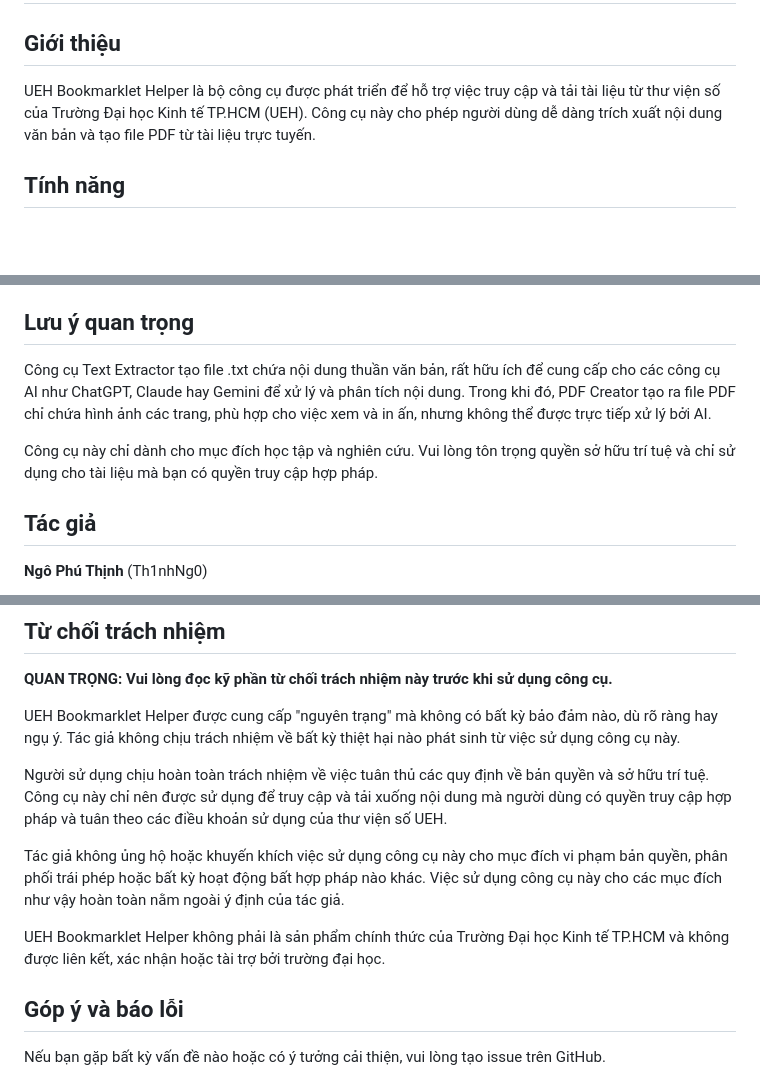
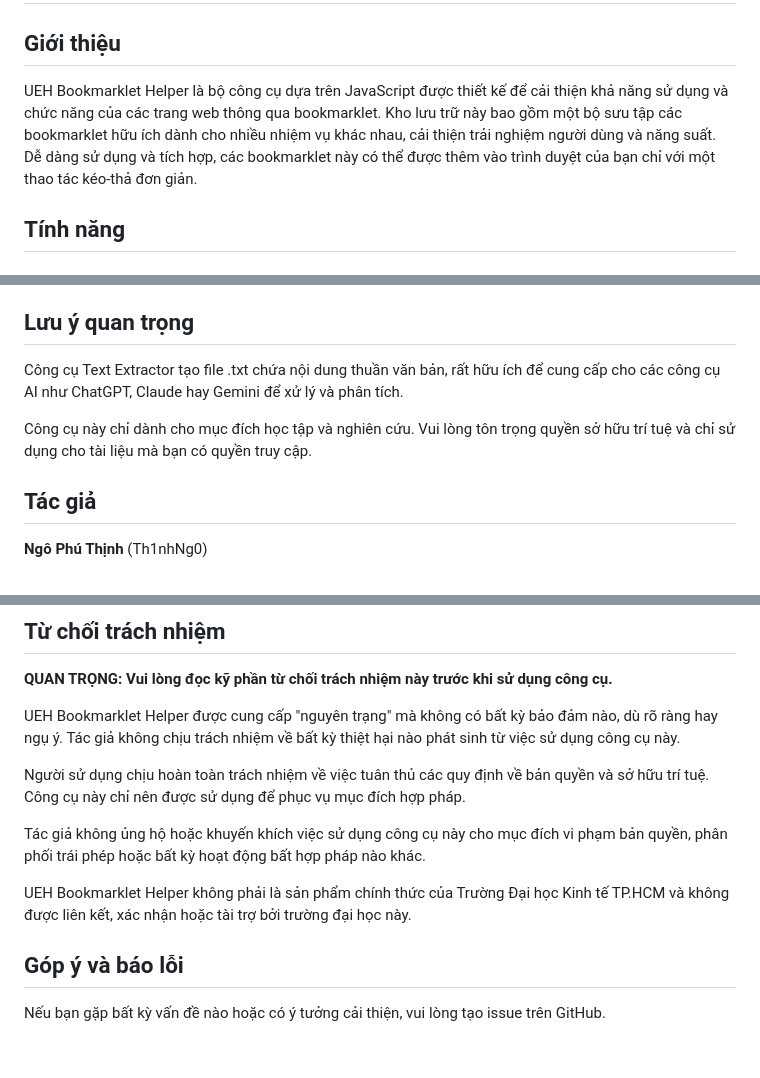
Before and after one commit to Th1nhNg0/UEH-Bookmarklet-Helper, a Markdown page: README.md, 3 parts joined by grey strips. Drawn GitHub-style; blank space fills up the shorter version.

```diff
--- a/README.md
+++ b/README.md
@@ -2,7 +2,7 @@
 
 ## Giới thiệu
 
-UEH Bookmarklet Helper là bộ công cụ được phát triển để hỗ trợ việc truy cập và tải tài liệu từ thư viện số của Trường Đại học Kinh tế TP.HCM (UEH). Công cụ này cho phép người dùng dễ dàng trích xuất nội dung văn bản và tạo file PDF từ tài liệu trực tuyến.
+UEH Bookmarklet Helper là bộ công cụ dựa trên JavaScript được thiết kế để cải thiện khả năng sử dụng và chức năng của các trang web thông qua bookmarklet. Kho lưu trữ này bao gồm một bộ sưu tập các bookmarklet hữu ích dành cho nhiều nhiệm vụ khác nhau, cải thiện trải nghiệm người dùng và năng suất. Dễ dàng sử dụng và tích hợp, các bookmarklet này có thể được thêm vào trình duyệt của bạn chỉ với một thao tác kéo-thả đơn giản.
 
 ## Tính năng
 
@@ -32,9 +32,9 @@ Xem hướng dẫn chi tiết tại [trang hướng dẫn](./index.html) của c
 
 ## Lưu ý quan trọng
 
-Công cụ Text Extractor tạo file .txt chứa nội dung thuần văn bản, rất hữu ích để cung cấp cho các công cụ AI như ChatGPT, Claude hay Gemini để xử lý và phân tích nội dung. Trong khi đó, PDF Creator tạo ra file PDF chỉ chứa hình ảnh các trang, phù hợp cho việc xem và in ấn, nhưng không thể được trực tiếp xử lý bởi AI.
+Công cụ Text Extractor tạo file .txt chứa nội dung thuần văn bản, rất hữu ích để cung cấp cho các công cụ AI như ChatGPT, Claude hay Gemini để xử lý và phân tích.
 
-Công cụ này chỉ dành cho mục đích học tập và nghiên cứu. Vui lòng tôn trọng quyền sở hữu trí tuệ và chỉ sử dụng cho tài liệu mà bạn có quyền truy cập hợp pháp.
+Công cụ này chỉ dành cho mục đích học tập và nghiên cứu. Vui lòng tôn trọng quyền sở hữu trí tuệ và chỉ sử dụng cho tài liệu mà bạn có quyền truy cập.
 
 ## Tác giả
 
@@ -50,11 +50,11 @@ Công cụ này chỉ dành cho mục đích học tập và nghiên cứu. Vui
 
 UEH Bookmarklet Helper được cung cấp "nguyên trạng" mà không có bất kỳ bảo đảm nào, dù rõ ràng hay ngụ ý. Tác giả không chịu trách nhiệm về bất kỳ thiệt hại nào phát sinh từ việc sử dụng công cụ này.
 
-Người sử dụng chịu hoàn toàn trách nhiệm về việc tuân thủ các quy định về bản quyền và sở hữu trí tuệ. Công cụ này chỉ nên được sử dụng để truy cập và tải xuống nội dung mà người dùng có quyền truy cập hợp pháp và tuân theo các điều khoản sử dụng của thư viện số UEH.
+Người sử dụng chịu hoàn toàn trách nhiệm về việc tuân thủ các quy định về bản quyền và sở hữu trí tuệ. Công cụ này chỉ nên được sử dụng để phục vụ mục đích hợp pháp.
 
-Tác giả không ủng hộ hoặc khuyến khích việc sử dụng công cụ này cho mục đích vi phạm bản quyền, phân phối trái phép hoặc bất kỳ hoạt động bất hợp pháp nào khác. Việc sử dụng công cụ này cho các mục đích như vậy hoàn toàn nằm ngoài ý định của tác giả.
+Tác giả không ủng hộ hoặc khuyến khích việc sử dụng công cụ này cho mục đích vi phạm bản quyền, phân phối trái phép hoặc bất kỳ hoạt động bất hợp pháp nào khác.
 
-UEH Bookmarklet Helper không phải là sản phẩm chính thức của Trường Đại học Kinh tế TP.HCM và không được liên kết, xác nhận hoặc tài trợ bởi trường đại học.
+UEH Bookmarklet Helper không phải là sản phẩm chính thức của Trường Đại học Kinh tế TP.HCM và không được liên kết, xác nhận hoặc tài trợ bởi trường đại học này.
 
 ## Góp ý và báo lỗi
 
```
Also changed, not shown: other parts of README.md (+1 -1 lines).
